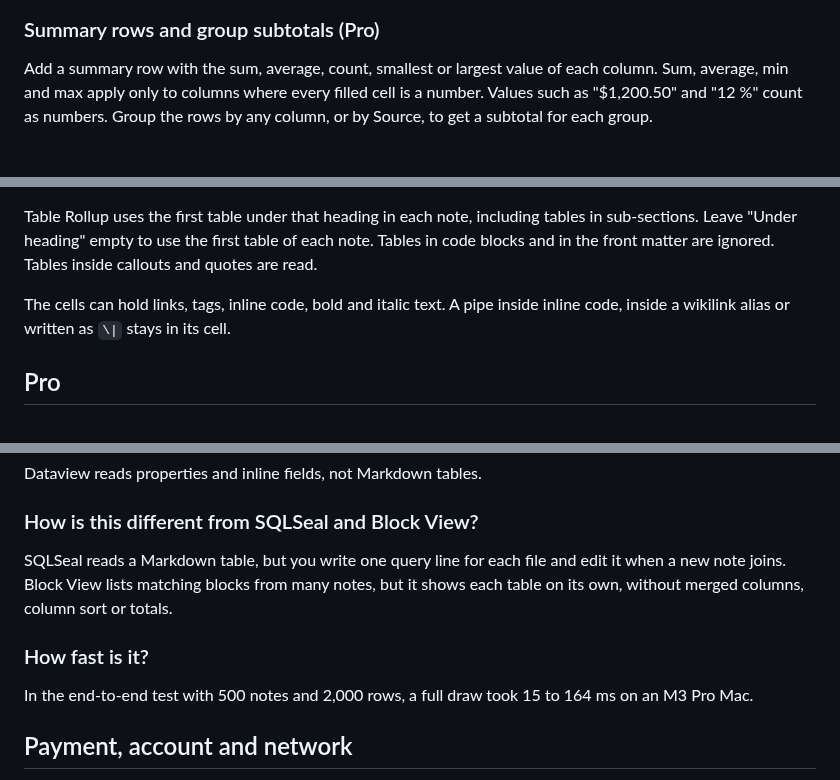
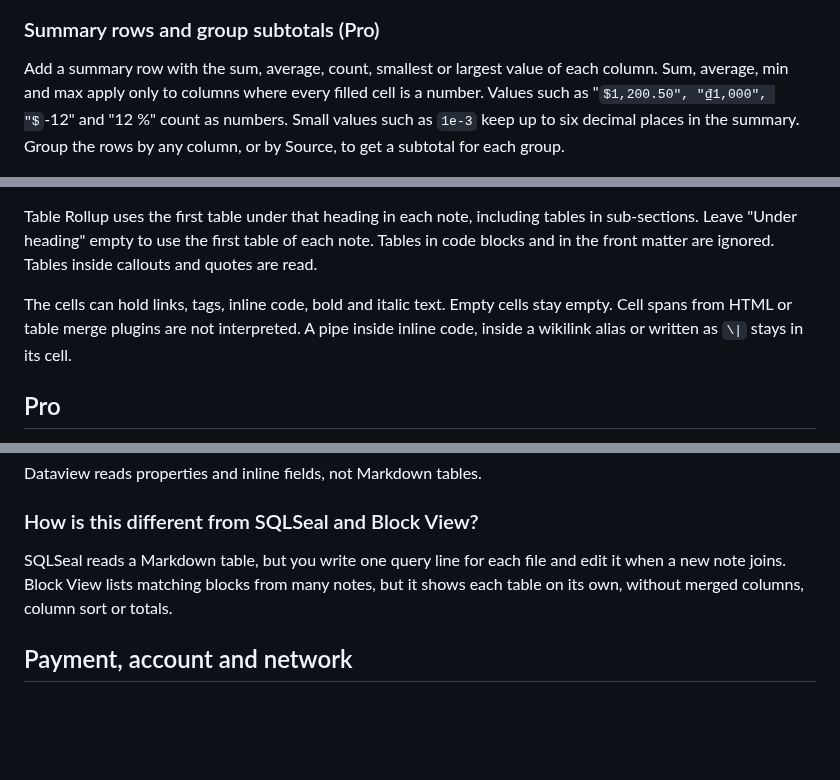
Before and after one commit to theluckystrike/table-rollup, a Markdown page: README.md, 3 parts joined by grey strips. Drawn GitHub-style; some formulas as TeX source; blank space fills up the shorter version.

```diff
--- a/README.md
+++ b/README.md
@@ -34,7 +33,7 @@ When you edit a source note, the merged table draws again after a short delay. Y
 
 ### Summary rows and group subtotals (Pro)
 
-Add a summary row with the sum, average, count, smallest or largest value of each column. Sum, average, min and max apply only to columns where every filled cell is a number. Values such as "$1,200.50" and "12 %" count as numbers. Group the rows by any column, or by Source, to get a subtotal for each group.
+Add a summary row with the sum, average, count, smallest or largest value of each column. Sum, average, min and max apply only to columns where every filled cell is a number. Values such as "$1,200.50", "₫1,000", "$-12" and "12 %" count as numbers. Small values such as `1e-3` keep up to six decimal places in the summary. Group the rows by any column, or by Source, to get a subtotal for each group.
 
 <img src="https://raw.githubusercontent.com/theluckystrike/table-rollup/HEAD/docs/group-subtotals.png" alt="Rows grouped by owner with a subtotal of hours per owner and a grand total" width="720">
 
@@ -72,7 +71,7 @@ To install by hand, copy `main.js`, `manifest.json` and `styles.css` from the la
 
 Table Rollup uses the first table under that heading in each note, including tables in sub-sections. Leave "Under heading" empty to use the first table of each note. Tables in code blocks and in the front matter are ignored. Tables inside callouts and quotes are read.
 
-The cells can hold links, tags, inline code, bold and italic text. A pipe inside inline code, inside a wikilink alias or written as `\|` stays in its cell.
+The cells can hold links, tags, inline code, bold and italic text. Empty cells stay empty. Cell spans from HTML or table merge plugins are not interpreted. A pipe inside inline code, inside a wikilink alias or written as `\|` stays in its cell.
 
 ## Pro
 
@@ -118,10 +117,6 @@ Dataview reads properties and inline fields, not Markdown tables.
 
 SQLSeal reads a Markdown table, but you write one query line for each file and edit it when a new note joins. Block View lists matching blocks from many notes, but it shows each table on its own, without merged columns, column sort or totals.
 
-### How fast is it?
-
-In the end-to-end test with 500 notes and 2,000 rows, a full draw took 15 to 164 ms on an M3 Pro Mac.
-
 ## Payment, account and network
 
 The core features are free. Pro features need a GitHub Sponsors sponsorship of theluckystrike: $5 a month or more, or $15 once. A total payment of $15 meets the payment requirement for Pro without further payment. Sign-in and the checks below still apply. Your notes stay readable and editable with or without Pro.
```
Also changed, not shown: other parts of README.md (+3 -4 lines), CHANGELOG.md (+6 -0 lines), docs/export.png, docs/find-rows.png, docs/merge-tables.png, docs/settings.png, 8 other files.
